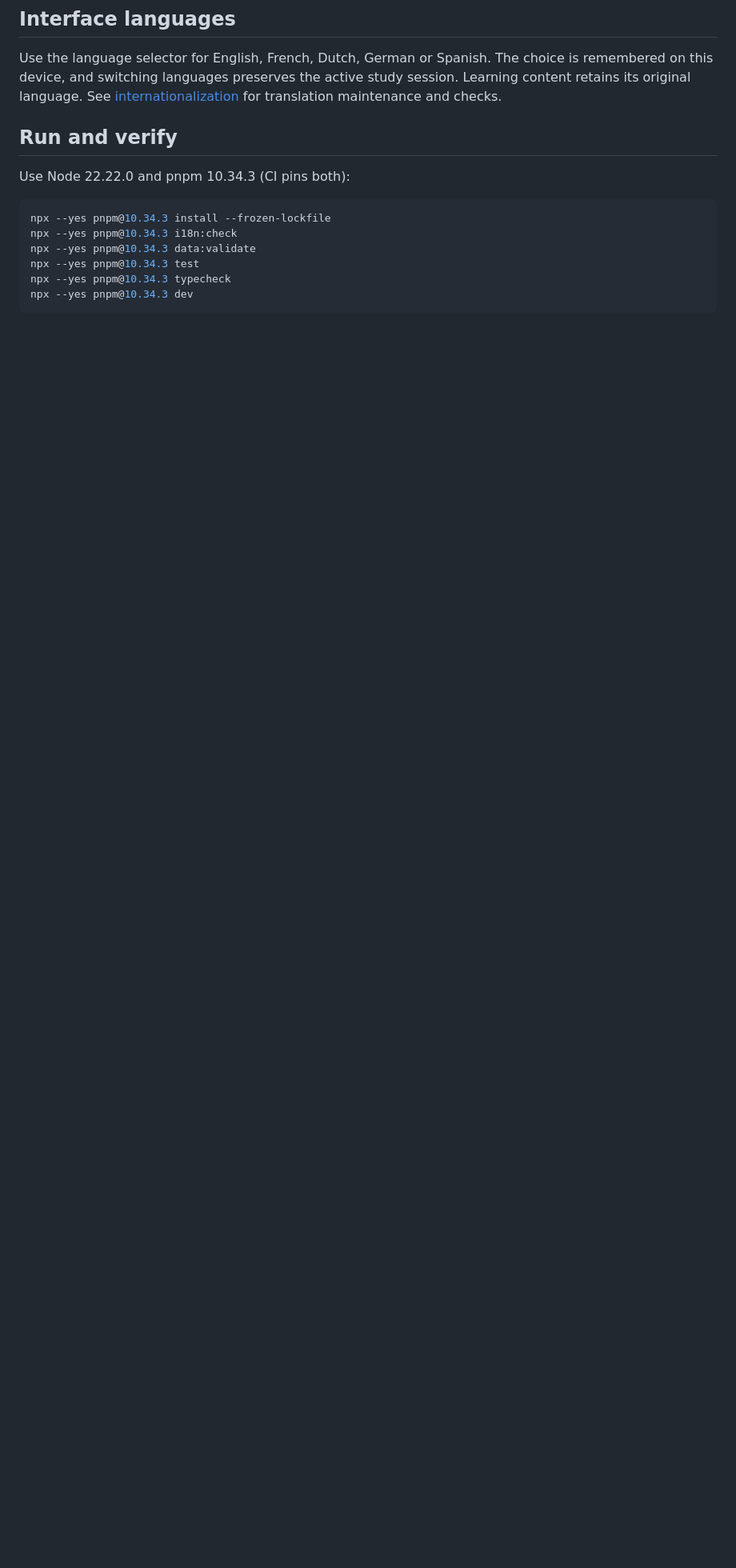
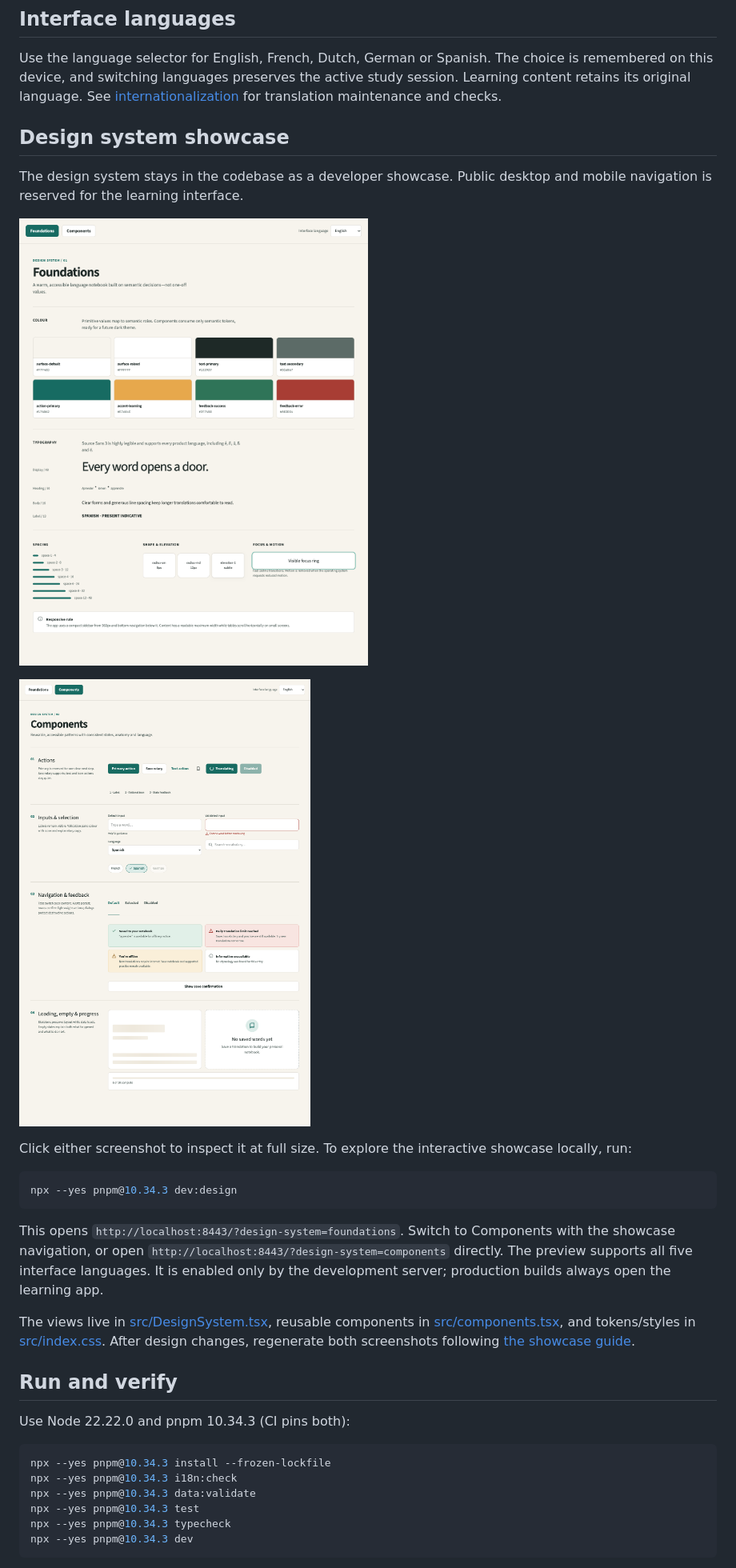
Before and after one commit to ccisternas-dev/hello.profe, a Markdown page: readme.md, the part around the change. Shown at 80% size. Drawn GitHub-style; pictures changed too: docs/images/design-system-components.png (added), docs/images/design-system-foundations.png (added); blank space fills up the shorter version.

Commit message:
Move design system to developer showcase and document it with screenshots

````diff
--- a/readme.md
+++ b/readme.md
@@ -7,6 +7,24 @@ Reveal answers, navigate, shuffle, mark Again/Remembered, and repeat the Again q
 ## Interface languages
 
 Use the language selector for English, French, Dutch, German or Spanish. The choice is remembered on this device, and switching languages preserves the active study session. Learning content retains its original language. See [internationalization](docs/internationalization.md) for translation maintenance and checks.
+
+## Design system showcase
+
+The design system stays in the codebase as a developer showcase. Public desktop and mobile navigation is reserved for the learning interface.
+
+[![Foundations: semantic colours, typography, spacing, shapes and focus styles](docs/images/design-system-foundations.png)](docs/images/design-system-foundations.png)
+
+[![Components: buttons, input validation, language controls, tabs, alerts, empty states and progress](docs/images/design-system-components.png)](docs/images/design-system-components.png)
+
+Click either screenshot to inspect it at full size. To explore the interactive showcase locally, run:
+
+```sh
+npx --yes pnpm@10.34.3 dev:design
+```
+
+This opens `http://localhost:8443/?design-system=foundations`. Switch to Components with the showcase navigation, or open `http://localhost:8443/?design-system=components` directly. The preview supports all five interface languages. It is enabled only by the development server; production builds always open the learning app.
+
+The views live in [src/DesignSystem.tsx](src/DesignSystem.tsx), reusable components in [src/components.tsx](src/components.tsx), and tokens/styles in [src/index.css](src/index.css). After design changes, regenerate both screenshots following [the showcase guide](docs/design-system-showcase.md).
 
 ## Run and verify
 
````
Also changed, not shown: docs/design-system-showcase.md (added, +29 -0 lines), 7 other files.
